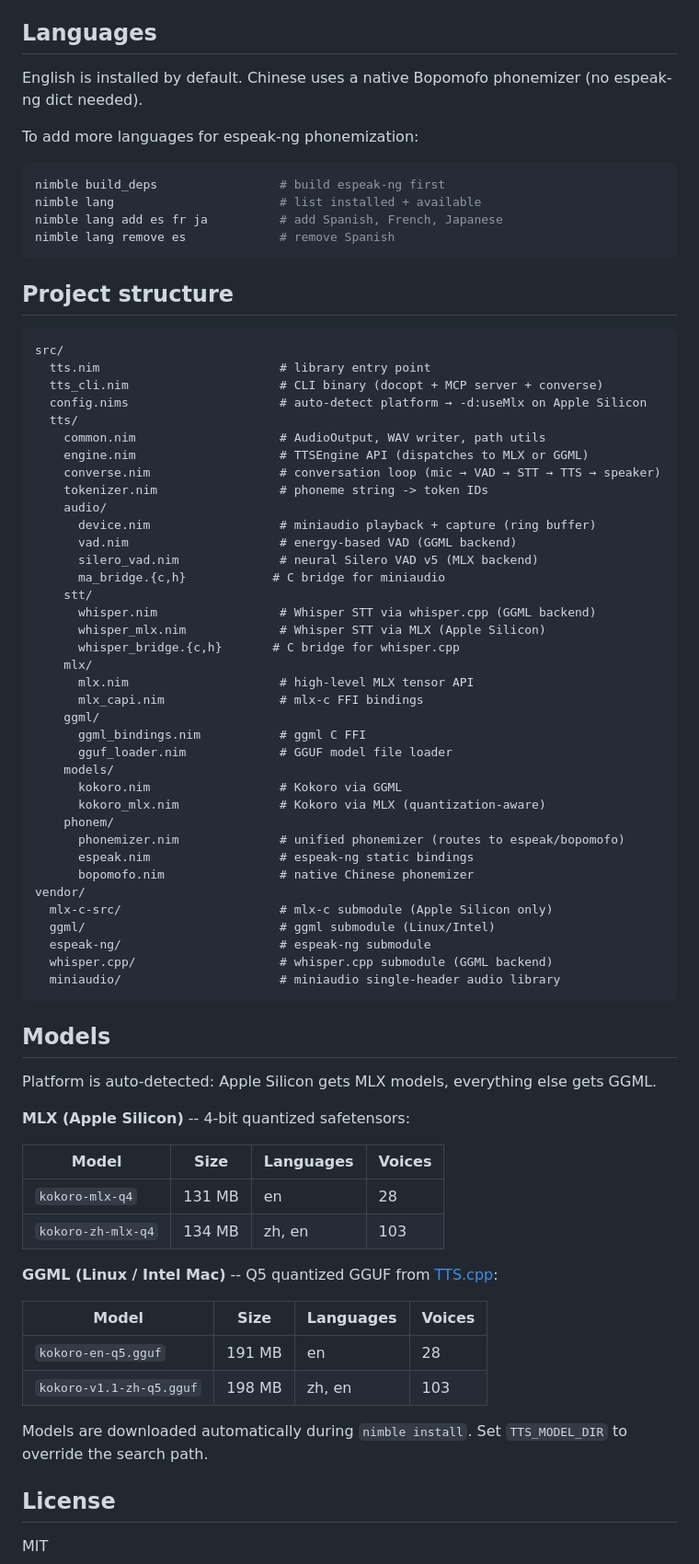
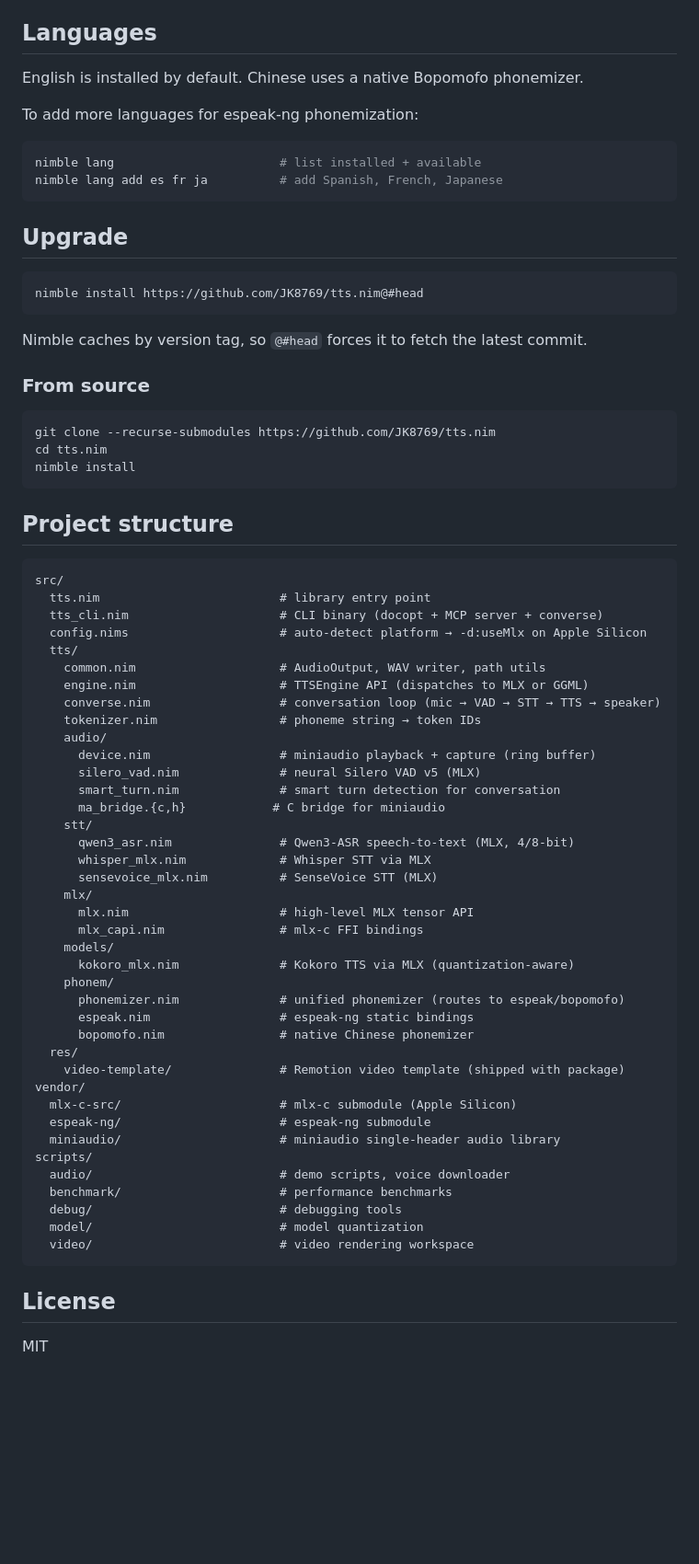
Before and after one commit to JK8769/tts.nim, a Markdown page: README.md, the part around one of its changes. Shown at 92% size. Rendered like a GitHub page; blank space fills up the shorter version.

````diff
--- a/README.md
+++ b/README.md
@@ -203,15 +199,29 @@ Run `tts_cli voices` for the full list, or filter with `--male`, `--female`, `--
 
 ## Languages
 
-English is installed by default. Chinese uses a native Bopomofo phonemizer (no espeak-ng dict needed).
+English is installed by default. Chinese uses a native Bopomofo phonemizer.
 
 To add more languages for espeak-ng phonemization:
 
 ```bash
-nimble build_deps                 # build espeak-ng first
 nimble lang                       # list installed + available
 nimble lang add es fr ja          # add Spanish, French, Japanese
-nimble lang remove es             # remove Spanish
+```
+
+## Upgrade
+
+```bash
+nimble install https://github.com/JK8769/tts.nim@#head
+```
+
+Nimble caches by version tag, so `@#head` forces it to fetch the latest commit.
+
+### From source
+
+```bash
+git clone --recurse-submodules https://github.com/JK8769/tts.nim
+cd tts.nim
+nimble install
 ```
 
 ## Project structure
@@ -225,56 +235,38 @@ src/
     common.nim                    # AudioOutput, WAV writer, path utils
     engine.nim                    # TTSEngine API (dispatches to MLX or GGML)
     converse.nim                  # conversation loop (mic → VAD → STT → TTS → speaker)
-    tokenizer.nim                 # phoneme string -> token IDs
+    tokenizer.nim                 # phoneme string → token IDs
     audio/
       device.nim                  # miniaudio playback + capture (ring buffer)
-      vad.nim                     # energy-based VAD (GGML backend)
-      silero_vad.nim              # neural Silero VAD v5 (MLX backend)
+      silero_vad.nim              # neural Silero VAD v5 (MLX)
+      smart_turn.nim              # smart turn detection for conversation
       ma_bridge.{c,h}            # C bridge for miniaudio
     stt/
-      whisper.nim                 # Whisper STT via whisper.cpp (GGML backend)
-      whisper_mlx.nim             # Whisper STT via MLX (Apple Silicon)
-      whisper_bridge.{c,h}       # C bridge for whisper.cpp
+      qwen3_asr.nim               # Qwen3-ASR speech-to-text (MLX, 4/8-bit)
+      whisper_mlx.nim             # Whisper STT via MLX
+      sensevoice_mlx.nim          # SenseVoice STT (MLX)
     mlx/
       mlx.nim                     # high-level MLX tensor API
       mlx_capi.nim                # mlx-c FFI bindings
-    ggml/
-      ggml_bindings.nim           # ggml C FFI
-      gguf_loader.nim             # GGUF model file loader
     models/
-      kokoro.nim                  # Kokoro via GGML
-      kokoro_mlx.nim              # Kokoro via MLX (quantization-aware)
+      kokoro_mlx.nim              # Kokoro TTS via MLX (quantization-aware)
     phonem/
       phonemizer.nim              # unified phonemizer (routes to espeak/bopomofo)
       espeak.nim                  # espeak-ng static bindings
       bopomofo.nim                # native Chinese phonemizer
+  res/
+    video-template/               # Remotion video template (shipped with package)
 vendor/
-  mlx-c-src/                      # mlx-c submodule (Apple Silicon only)
-  ggml/                           # ggml submodule (Linux/Intel)
+  mlx-c-src/                      # mlx-c submodule (Apple Silicon)
   espeak-ng/                      # espeak-ng submodule
-  whisper.cpp/                    # whisper.cpp submodule (GGML backend)
   miniaudio/                      # miniaudio single-header audio library
+scripts/
+  audio/                          # demo scripts, voice downloader
+  benchmark/                      # performance benchmarks
+  debug/                          # debugging tools
+  model/                          # model quantization
+  video/                          # video rendering workspace
 ```
-
-## Models
-
-Platform is auto-detected: Apple Silicon gets MLX models, everything else gets GGML.
-
-**MLX (Apple Silicon)** -- 4-bit quantized safetensors:
-
-| Model | Size | Languages | Voices |
-|-------|------|-----------|--------|
-| `kokoro-mlx-q4` | 131 MB | en | 28 |
-| `kokoro-zh-mlx-q4` | 134 MB | zh, en | 103 |
-
-**GGML (Linux / Intel Mac)** -- Q5 quantized GGUF from [TTS.cpp](https://github.com/mmwillet2/TTS.cpp):
-
-| Model | Size | Languages | Voices |
-|-------|------|-----------|--------|
-| `kokoro-en-q5.gguf` | 191 MB | en | 28 |
-| `kokoro-v1.1-zh-q5.gguf` | 198 MB | zh, en | 103 |
-
-Models are downloaded automatically during `nimble install`. Set `TTS_MODEL_DIR` to override the search path.
 
 ## License
 
````
Also changed, not shown: other parts of README.md (+94 -98 lines).
